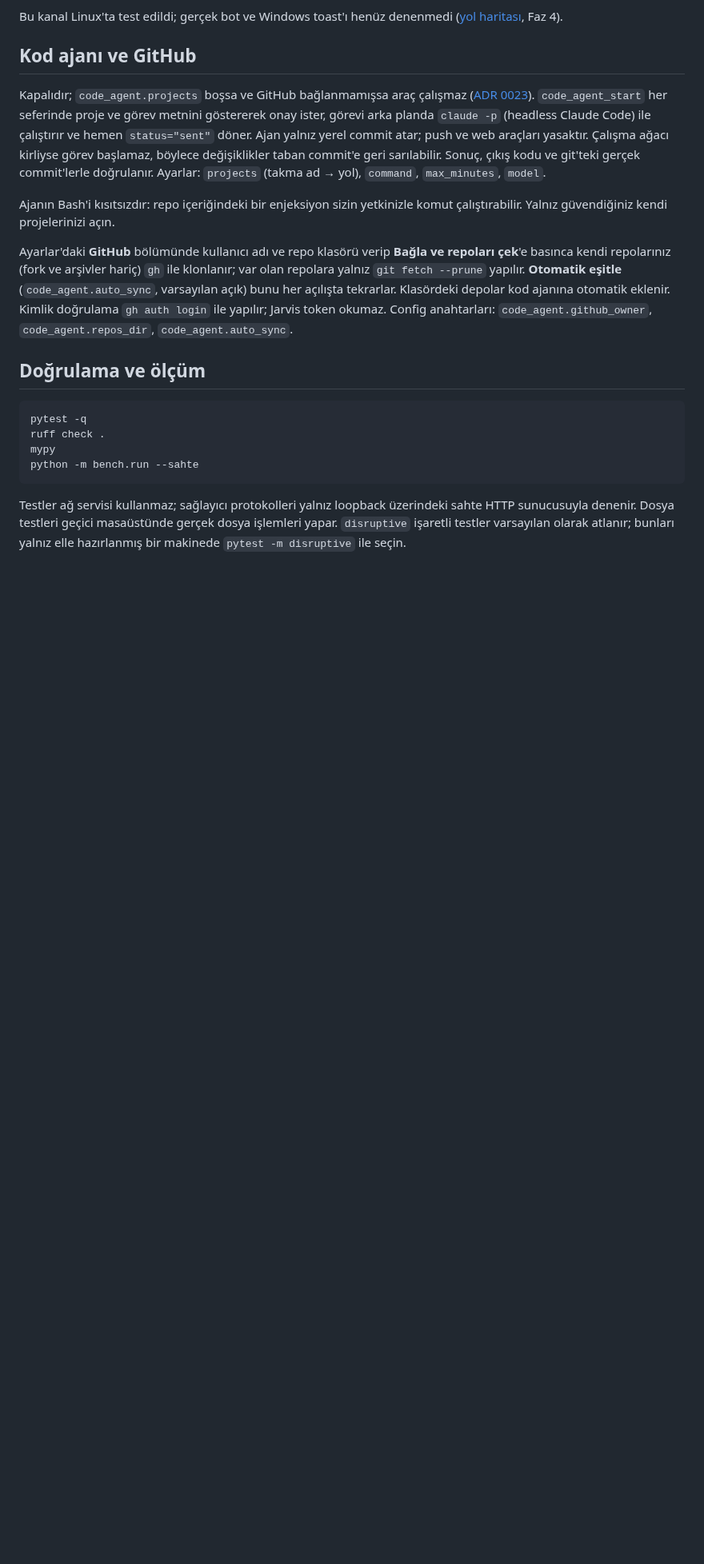
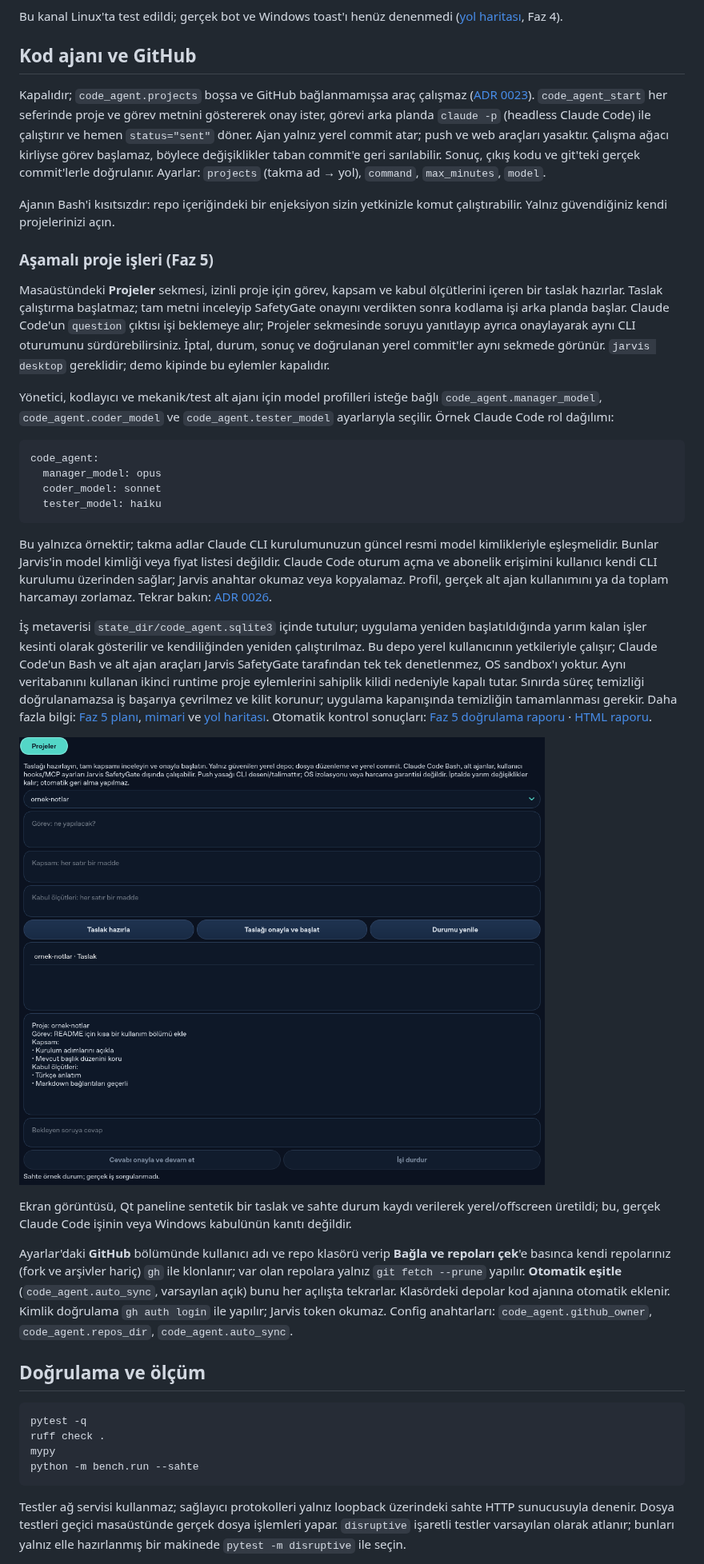
Before and after one commit to UmutErayAltay/artemis, a Markdown page: README.md, the part around the change. Shown at 80% size. Rendered like a GitHub page; pictures changed too: docs/assets/desktop/projects.png (added); blank space fills up the shorter version.

Commit message:
docs: document phase 5 workflow and validation

````diff
--- a/README.md
+++ b/README.md
@@ -421,6 +421,53 @@ commit'lerle doğrulanır. Ayarlar: `projects` (takma ad → yol), `command`, `m
 Ajanın Bash'i kısıtsızdır: repo içeriğindeki bir enjeksiyon sizin yetkinizle komut
 çalıştırabilir. Yalnız güvendiğiniz kendi projelerinizi açın.
 
+### Aşamalı proje işleri (Faz 5)
+
+Masaüstündeki **Projeler** sekmesi, izinli proje için görev, kapsam ve kabul
+ölçütlerini içeren bir taslak hazırlar. Taslak çalıştırma başlatmaz; tam metni
+inceleyip SafetyGate onayını verdikten sonra kodlama işi arka planda başlar.
+Claude Code'un `question` çıktısı işi beklemeye alır; Projeler sekmesinde soruyu
+yanıtlayıp ayrıca onaylayarak aynı CLI oturumunu sürdürebilirsiniz. İptal, durum,
+sonuç ve doğrulanan yerel commit'ler aynı sekmede görünür. `jarvis desktop`
+gereklidir; demo kipinde bu eylemler kapalıdır.
+
+Yönetici, kodlayıcı ve mekanik/test alt ajanı için model profilleri isteğe bağlı
+`code_agent.manager_model`, `code_agent.coder_model` ve
+`code_agent.tester_model` ayarlarıyla seçilir. Örnek Claude Code rol dağılımı:
+
+```yaml
+code_agent:
+  manager_model: opus
+  coder_model: sonnet
+  tester_model: haiku
+```
+
+Bu yalnızca örnektir; takma adlar Claude CLI kurulumunuzun güncel resmi model
+kimlikleriyle eşleşmelidir. Bunlar Jarvis'in model kimliği veya fiyat listesi
+değildir. Claude Code oturum açma ve
+abonelik erişimini kullanıcı kendi CLI kurulumu üzerinden sağlar; Jarvis anahtar
+okumaz veya kopyalamaz. Profil, gerçek alt ajan kullanımını ya da toplam harcamayı
+zorlamaz. Tekrar bakın: [ADR 0026](docs/adr/0026-background-project-workflow.md).
+
+İş metaverisi `state_dir/code_agent.sqlite3` içinde tutulur; uygulama yeniden
+başlatıldığında yarım kalan işler kesinti olarak gösterilir ve kendiliğinden
+yeniden çalıştırılmaz. Bu depo yerel kullanıcının yetkileriyle çalışır; Claude
+Code'un Bash ve alt ajan araçları Jarvis SafetyGate tarafından tek tek
+denetlenmez, OS sandbox'ı yoktur. Aynı veritabanını kullanan ikinci runtime proje
+eylemlerini sahiplik kilidi nedeniyle kapalı tutar. Sınırda süreç temizliği
+doğrulanamazsa iş başarıya çevrilmez ve kilit korunur; uygulama kapanışında
+temizliğin tamamlanması gerekir. Daha fazla bilgi:
+[Faz 5 planı](docs/F5_PLAN.md), [mimari](docs/ARCHITECTURE.md) ve
+[yol haritası](docs/ROADMAP.md). Otomatik kontrol sonuçları:
+[Faz 5 doğrulama raporu](docs/F5_WORKFLOW_REPORT.md) ·
+[HTML raporu](docs/F5_WORKFLOW_REPORT.html).
+
+![Projeler sekmesinin sentetik örnek sunumu](docs/assets/desktop/projects.png)
+
+Ekran görüntüsü, Qt paneline sentetik bir taslak ve sahte durum kaydı verilerek
+yerel/offscreen üretildi; bu, gerçek Claude Code işinin veya Windows kabulünün
+kanıtı değildir.
+
 Ayarlar'daki **GitHub** bölümünde kullanıcı adı ve repo klasörü verip **Bağla ve repoları
 çek**'e basınca kendi repolarınız (fork ve arşivler hariç) `gh` ile klonlanır; var olan
 repolara yalnız `git fetch --prune` yapılır. **Otomatik eşitle** (`code_agent.auto_sync`,
````
Also changed, not shown: docs/ARCHITECTURE.md (+15 -0 lines), docs/F5_WORKFLOW_REPORT.md (added, +43 -0 lines), docs/ROADMAP.md (+4 -0 lines), 2 other files.
